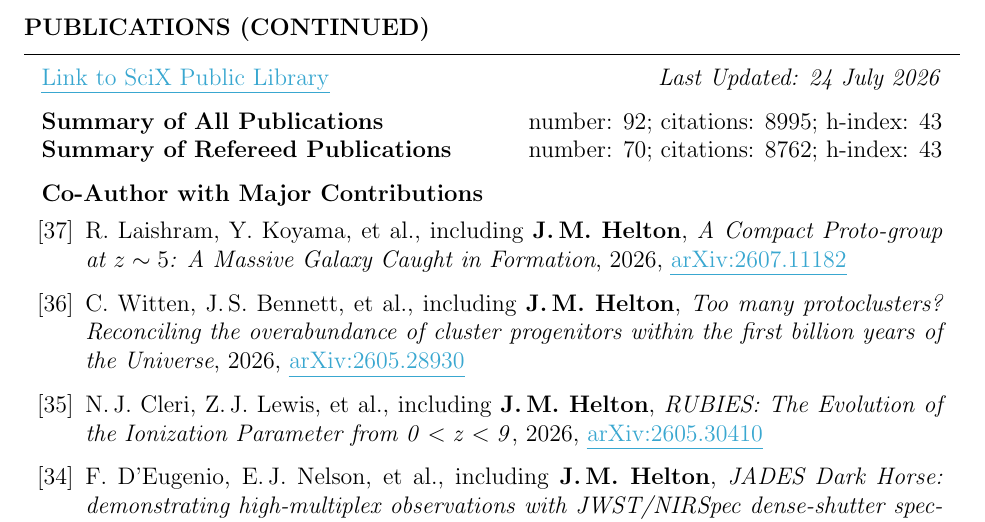
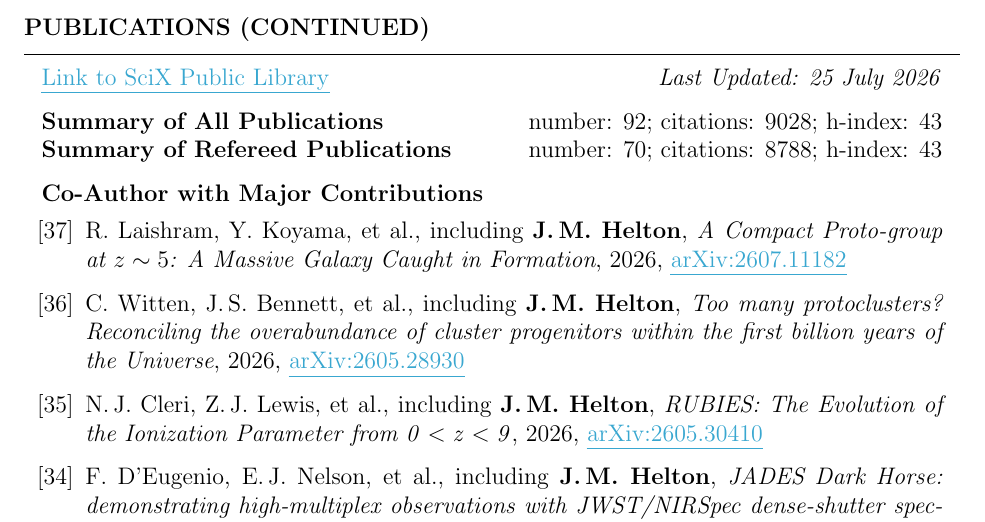
Before and after one commit to jakobhelton/jakobhelton.github.io, a LaTeX CV (assets/cv/JMH_CV.tex): part of page 6 of 12, cut so that both start at the same text. Compiled offline with pdfLaTeX.

Commit message:
chore: daily data update [2026-07-25]

```diff
--- a/assets/cv/JMH_CV.tex
+++ b/assets/cv/JMH_CV.tex
@@ -360,10 +360,10 @@ Prof. Marcia Rieke \hfill The University of Arizona \hfill \ \ \ \ \ \ \ \,\, \h
 
 \begin{rSection}{Publications (Continued)}
 
-\href{https://scixplorer.org/public-libraries/57nm1ouuTMusp62fvjiXYg}{\ul{Link to SciX Public Library}} \hfill \textit{Last Updated: 24 July 2026}
+\href{https://scixplorer.org/public-libraries/57nm1ouuTMusp62fvjiXYg}{\ul{Link to SciX Public Library}} \hfill \textit{Last Updated: 25 July 2026}
 
-\textbf{Summary of All Publications} \hfill number: $92$; citations: $8995$; h-index: $43$ \\
-\textbf{Summary of Refereed Publications} \hfill number: $70$; citations: $8762$; h-index: $43$
+\textbf{Summary of All Publications} \hfill number: $92$; citations: $9028$; h-index: $43$ \\
+\textbf{Summary of Refereed Publications} \hfill number: $70$; citations: $8788$; h-index: $43$
 
 %	CO-AUTHOR WITH MAJOR CONTRIBUTIONS PUBLICATIONS SECTION
 
```
Also changed, not shown: assets/images/hero_0.jpg, assets/cv/JMH_CV.tex (6 more changed lines), 2 other files.
